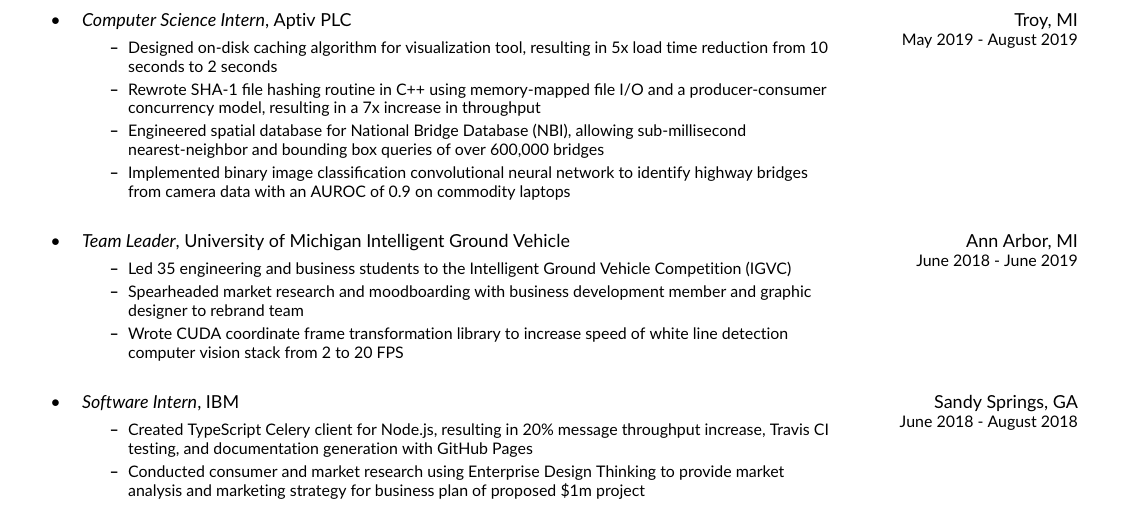
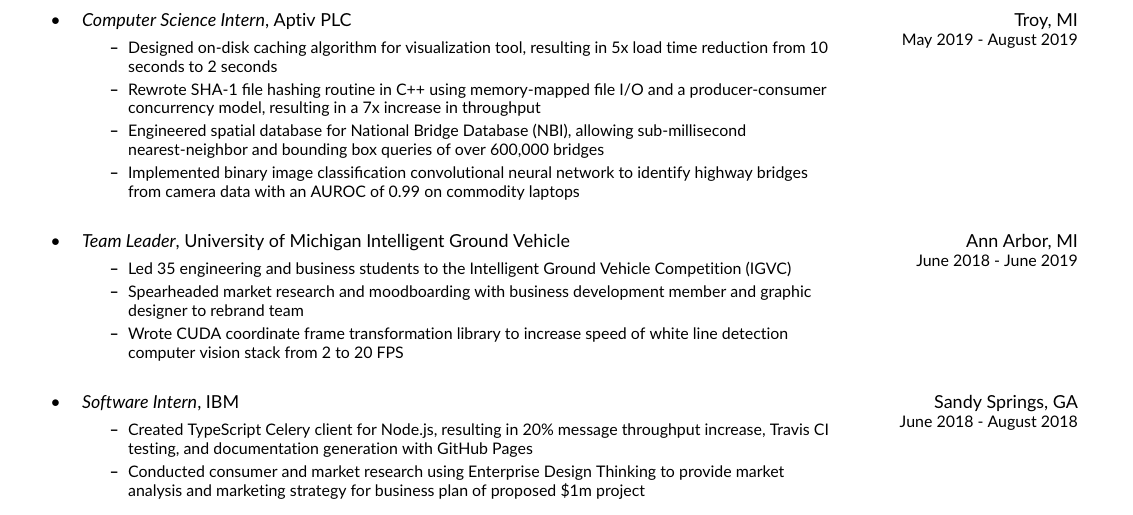
Before and after one commit to Gregory-Meyer/resume, a LaTeX CV (gregjm-resume.tex): part of the page, cut so that both start at the same text. Compiled offline with pdfLaTeX.

Commit message:
update Aptiv internship with improved AUROC

```diff
--- a/gregjm-resume.tex
+++ b/gregjm-resume.tex
@@ -52,7 +52,7 @@
           allowing sub-millisecond nearest-neighbor and bounding box queries of
           over 600,000 bridges
     \item Implemented binary image classification convolutional neural network
-          to identify highway bridges from camera data with an AUROC of 0.9 on
+          to identify highway bridges from camera data with an AUROC of 0.99 on
           commodity laptops
 \end{itemize}
 
```
